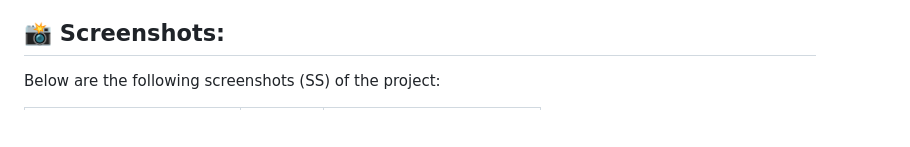
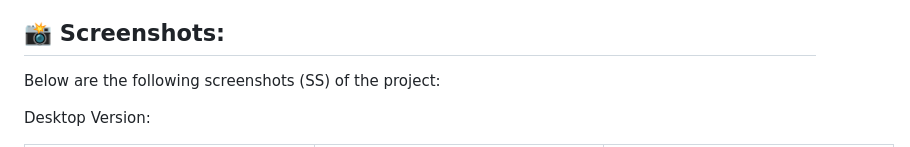
Before and after one commit to musmandeveloper/MUsmanDeveloper_Portfolio_using_HTML_CSS_JavaScript, a Markdown page: README.md, the part around one of its changes. Drawn GitHub-style; blank space fills up the shorter version.

```diff
--- a/README.md
+++ b/README.md
@@ -9,5 +9,6 @@ A modern and professional portfolio website designed to showcase the skills, ach
 ## 📸 Screenshots:
 Below are the following screenshots (SS) of the project:
 
+Desktop Version:
 <table>
   <tr>
```
Also changed, not shown: other parts of README.md (+12 -3 lines).
